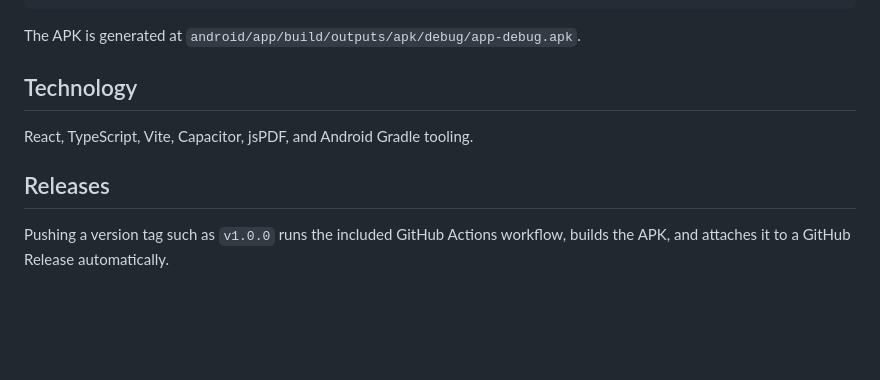
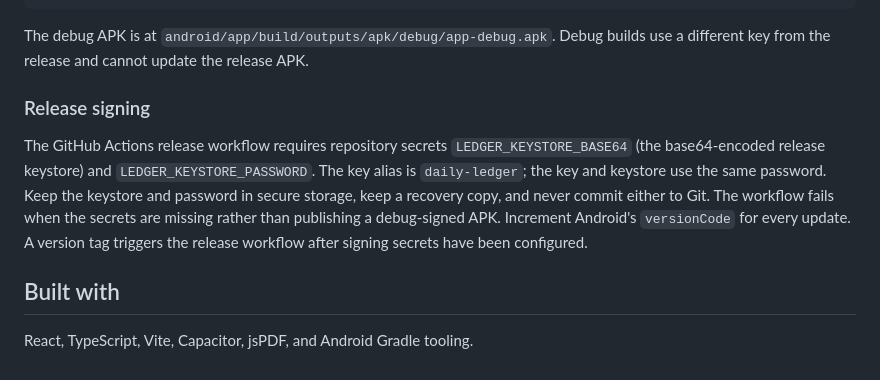
Before and after one commit to Priyank910/Daily-Ledger, a Markdown page: README.md, the part around one of its changes. GitHub-like rendering; blank space fills up the shorter version.

````diff
--- a/README.md
+++ b/README.md
@@ -43,12 +50,12 @@ cd android
 ./gradlew assembleDebug
 ```
 
-The APK is generated at `android/app/build/outputs/apk/debug/app-debug.apk`.
+The debug APK is at `android/app/build/outputs/apk/debug/app-debug.apk`. Debug builds use a different key from the release and cannot update the release APK.
 
-## Technology
+### Release signing
+
+The GitHub Actions release workflow requires repository secrets `LEDGER_KEYSTORE_BASE64` (the base64-encoded release keystore) and `LEDGER_KEYSTORE_PASSWORD`. The key alias is `daily-ledger`; the key and keystore use the same password. Keep the keystore and password in secure storage, keep a recovery copy, and never commit either to Git. The workflow fails when the secrets are missing rather than publishing a debug-signed APK. Increment Android's `versionCode` for every update. A version tag triggers the release workflow after signing secrets have been configured.
+
+## Built with
 
 React, TypeScript, Vite, Capacitor, jsPDF, and Android Gradle tooling.
-
-## Releases
-
-Pushing a version tag such as `v1.0.0` runs the included GitHub Actions workflow, builds the APK, and attaches it to a GitHub Release automatically.
````
Also changed, not shown: other parts of README.md (+29 -22 lines), docs/screenshots/home.png (added), docs/screenshots/reports.png (added), docs/screenshots/transactions.png (added), 8 other files.
